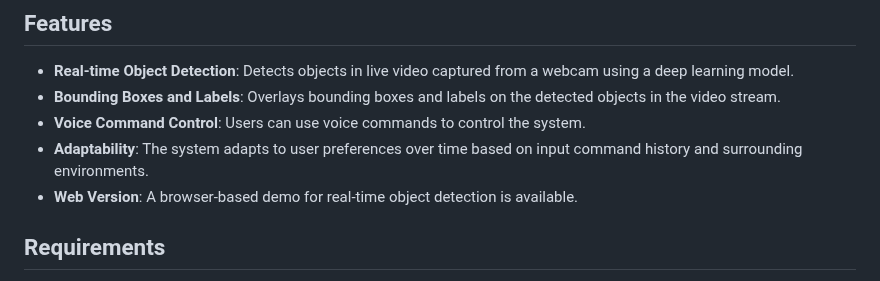
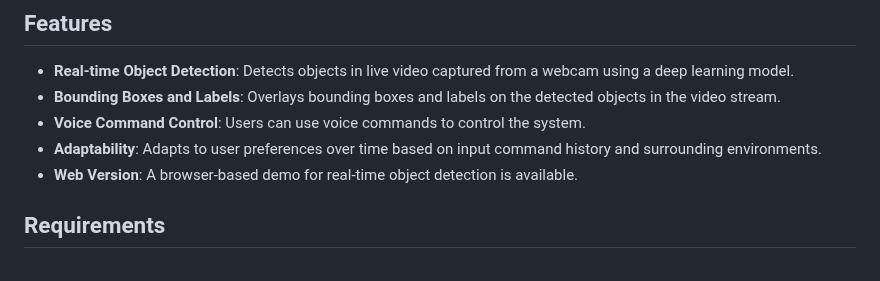
Before and after one commit to OCR-tech/AdaptDL, a Markdown page: README.md, the part around the change. Drawn GitHub-style.

```diff
--- a/README.md
+++ b/README.md
@@ -26,7 +26,7 @@ The system detects target objects from a webcam in real-time using a deep learni
 - **Real-time Object Detection**: Detects objects in live video captured from a webcam using a deep learning model.
 - **Bounding Boxes and Labels**: Overlays bounding boxes and labels on the detected objects in the video stream.
 - **Voice Command Control**: Users can use voice commands to control the system.
-- **Adaptability**: The system adapts to user preferences over time based on input command history and surrounding environments.
+- **Adaptability**: Adapts to user preferences over time based on input command history and surrounding environments.
 - **Web Version**: A browser-based demo for real-time object detection is available.
      <!-- - **Voice Command Control**: Users can interact with the system through voice commands. -->
      <!-- - **Keyboard Shortcuts**: Users can use keyboard shortcuts to control the system. -->
```
